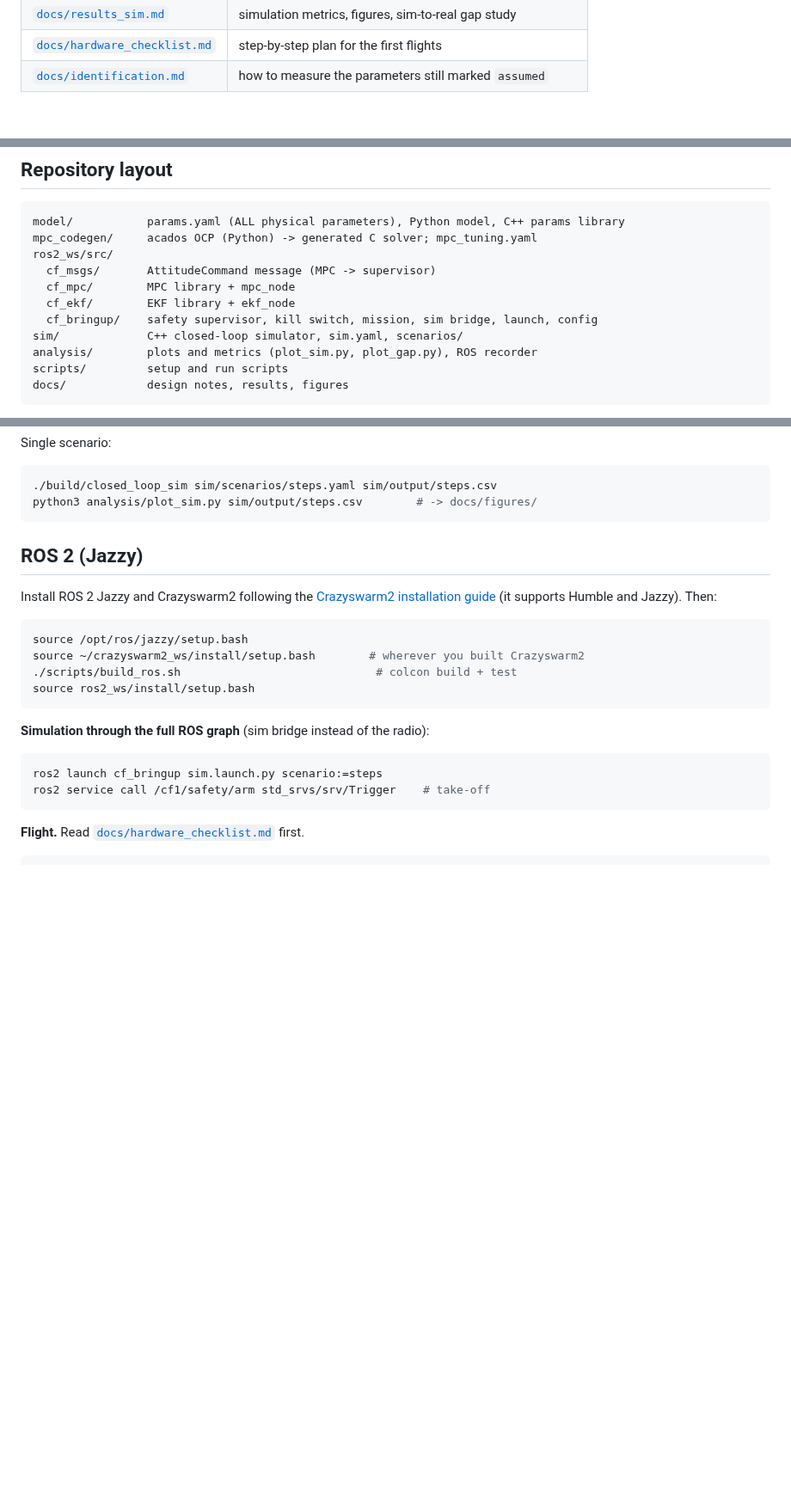
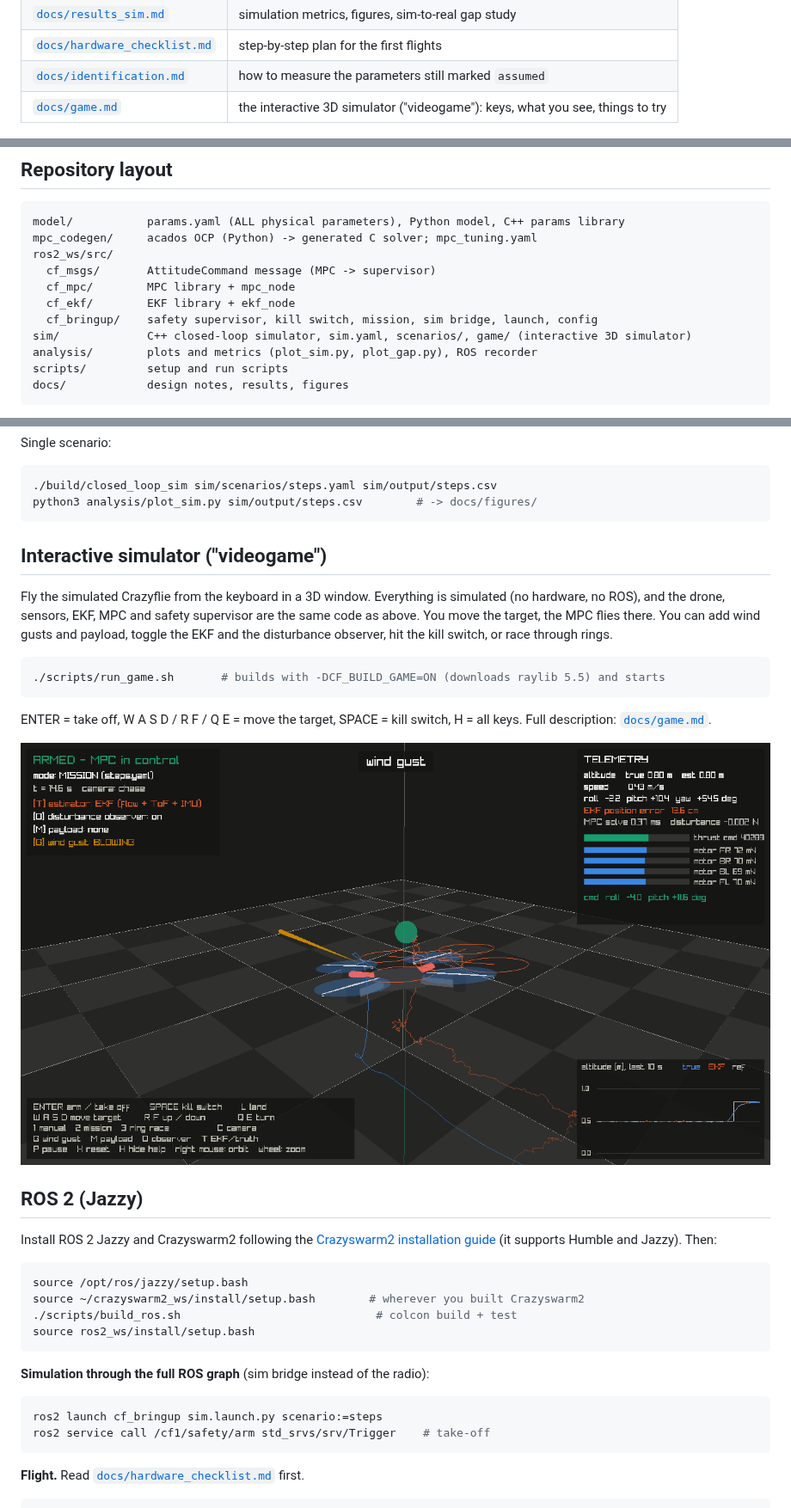
Before and after one commit to dmascheretti/2026, a Markdown page: README.md, 3 parts joined by grey strips. Shown at 86% size. Drawn GitHub-style; pictures changed too: docs/figures/game_gust.png (added); blank space fills up the shorter version.

Commit message:
Document the interactive simulator (docs/game.md, README section)
Co-Authored-By: Claude Opus 5.5 <noreply@anthropic.com>
Claude-Session: https://claude.ai/code/session_019oKPhE94H1WLCanPGA19Vf

````diff
--- a/README.md
+++ b/README.md
@@ -21,6 +21,7 @@ Next is hardware, following [`docs/hardware_checklist.md`](docs/hardware_checkli
 | [`docs/results_sim.md`](docs/results_sim.md) | simulation metrics, figures, sim-to-real gap study |
 | [`docs/hardware_checklist.md`](docs/hardware_checklist.md) | step-by-step plan for the first flights |
 | [`docs/identification.md`](docs/identification.md) | how to measure the parameters still marked `assumed` |
+| [`docs/game.md`](docs/game.md) | the interactive 3D simulator ("videogame"): keys, what you see, things to try |
 
 ![steps scenario](docs/figures/sim_steps_position.png)
 
@@ -34,7 +35,7 @@ ros2_ws/src/
   cf_mpc/        MPC library + mpc_node
   cf_ekf/        EKF library + ekf_node
   cf_bringup/    safety supervisor, kill switch, mission, sim bridge, launch, config
-sim/             C++ closed-loop simulator, sim.yaml, scenarios/
+sim/             C++ closed-loop simulator, sim.yaml, scenarios/, game/ (interactive 3D simulator)
 analysis/        plots and metrics (plot_sim.py, plot_gap.py), ROS recorder
 scripts/         setup and run scripts
 docs/            design notes, results, figures
@@ -60,6 +61,23 @@ Single scenario:
 ./build/closed_loop_sim sim/scenarios/steps.yaml sim/output/steps.csv
 python3 analysis/plot_sim.py sim/output/steps.csv        # -> docs/figures/
 ```
+
+## Interactive simulator ("videogame")
+
+Fly the simulated Crazyflie from the keyboard in a 3D window. Everything
+is simulated (no hardware, no ROS), and the drone, sensors, EKF, MPC and
+safety supervisor are the same code as above. You move the target, the
+MPC flies there. You can add wind gusts and payload, toggle the EKF and
+the disturbance observer, hit the kill switch, or race through rings.
+
+```bash
+./scripts/run_game.sh       # builds with -DCF_BUILD_GAME=ON (downloads raylib 5.5) and starts
+```
+
+ENTER = take off, W A S D / R F / Q E = move the target, SPACE = kill
+switch, H = all keys. Full description: [`docs/game.md`](docs/game.md).
+
+![game](docs/figures/game_gust.png)
 
 ## ROS 2 (Jazzy)
 
````
Also changed, not shown: other parts of README.md (+1 -0 lines), CLAUDE.md (+1 -1 lines), docs/game.md (added, +129 -0 lines), docs/figures/game_kill_switch.png (added), docs/figures/game_mission_orbit.png (added), docs/figures/game_race_top.png (added), docs/figures/game_takeoff.png (added).
